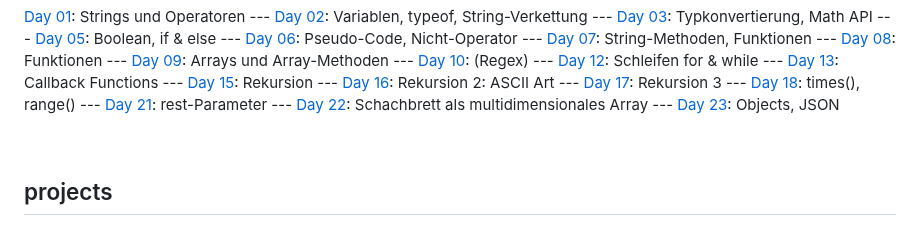
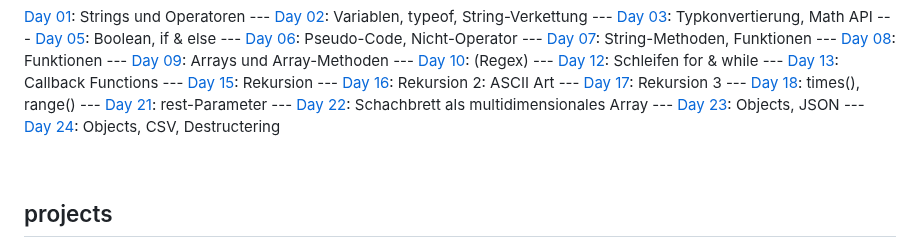
Before and after one commit to andreasgeier/js-lessons, a Markdown page: README.md, the part around the change. Drawn GitHub-style.

```diff
--- a/README.md
+++ b/README.md
@@ -117,6 +117,7 @@
 --- [Day 21](notes/day21.html): rest-Parameter
 --- [Day 22](notes/day22.html): Schachbrett als multidimensionales Array
 --- [Day 23](notes/day23.html): Objects, JSON
+--- [Day 24](notes/day24.html): Objects, CSV, Destructering
 
 <br>
 
```
